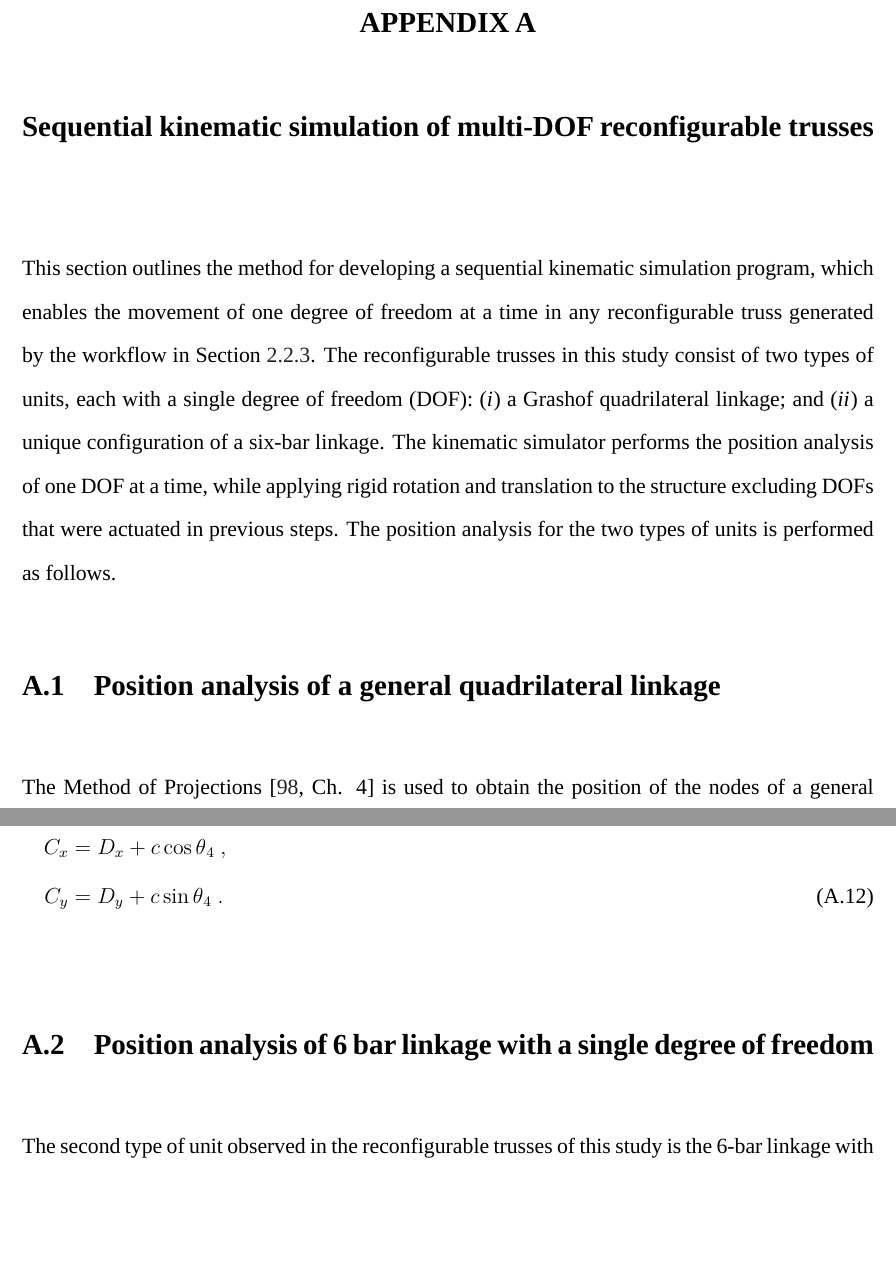
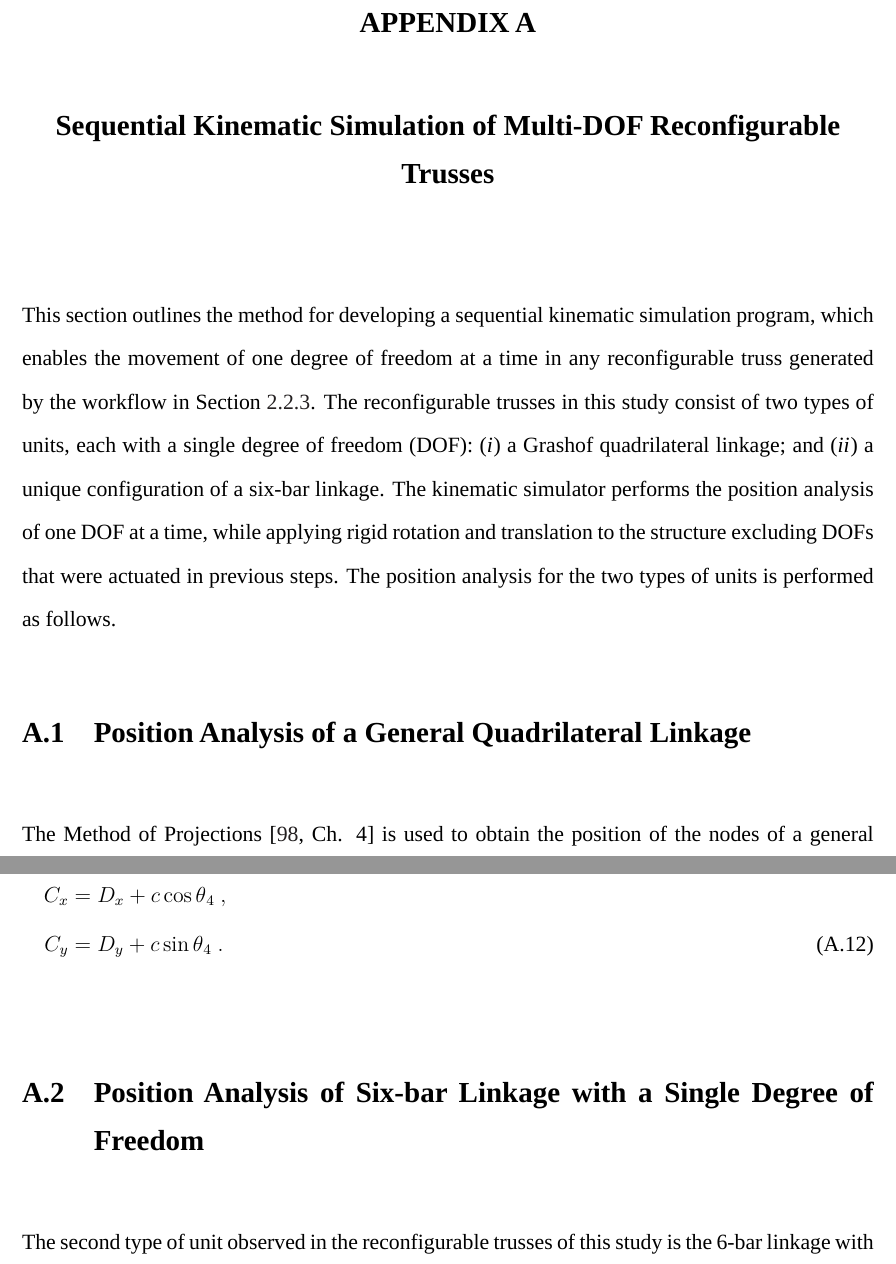
Before and after one commit to hardikyp/Doctoral-dissertation, a LaTeX thesis (2026-Dissertation-HYP.tex, which reads 03-appendices/01-appendix.tex): two parts of pages 104 and 107 of 121, joined at a grey line, cut so that both start at the same text, the shorter picture padded with empty space. Compiled offline with LuaLaTeX; a missing font is replaced by an installed copy or a similar font.

Commit message:
title casing for section titles

```diff
--- a/03-appendices/01-appendix.tex
+++ b/03-appendices/01-appendix.tex
@@ -1,4 +1,4 @@
-\chapter{Sequential kinematic simulation of multi-DOF reconfigurable trusses}\label{01-appendix-seq-kinematics}
+\chapter{Sequential Kinematic Simulation of Multi-DOF Reconfigurable Trusses}\label{01-appendix-seq-kinematics}
 This section outlines the method for developing a sequential kinematic simulation program, which enables the movement of one degree of freedom at a time in any reconfigurable truss generated by the workflow in Section~\ref{02-subsec-algo}. The reconfigurable trusses in this study consist of two types of units, each with a single degree of freedom (DOF): \mbox{(\textit{i}\hspace{.5pt})} a Grashof quadrilateral linkage; and \mbox{(\textit{ii}\hspace{.5pt})} a unique configuration of a six-bar linkage. The kinematic simulator performs the position analysis of one DOF at a time, while  applying rigid rotation and translation to the structure excluding DOFs that were actuated in previous steps. The position analysis for the two types of units is performed as follows.
 
 \begin{figure}[!htbt]
@@ -7,7 +7,7 @@ This section outlines the method for developing a sequential kinematic simulatio
   \caption{Position analysis using the Method of Projections for: (a-b) a general quadrilateral linkage; (c) a unique configuration of a six-bar linkage; (d-e) Extent of actuation in terms of \% actuation of the DOF explained for two different geometries of quadrilateral linkage. \textbf{Note:} A Ground link is not explicitly shown in (a-c) but is assumed to be present between nodes A and D.}\label{fig-kinematics}
 \end{figure}
 
-\section{Position analysis of a general quadrilateral linkage}\label{apdx-subsec-4bl}
+\section{Position Analysis of a General Quadrilateral Linkage}\label{apdx-subsec-4bl}
 The Method of Projections~\cite[Ch. 4]{constans2018introduction} is used to obtain the position of the nodes of a general quadrilateral linkage, as shown in Fig.~\ref{fig-kinematics}~(a-b). For a general quadrilateral linkage, \(\theta{}_2\) is the known angle made by the input link \(AB\) of length \(a\). Link \(BC\) is the coupler link of length \(b\) and makes the angle \(\theta{}_3\) with the horizontal. Link \(CD\) is the output link of length \(c\) and makes the angle \(\theta{}_4\) with the horizontal. Link \(AD\) is the ground link with length \(d\) and is collinear with the X-axis (horizontal). The objective of the Method of Projection is to find the angles \(\theta{}_3\), \(\theta{}_4\), and coordinates of nodes \(B\) and \(C\), given \(\theta{}_2\), \(a\), \(b\), \(c\), and \(d\).
 
 In Fig.~\ref{fig-kinematics}~(a), \(f\) denotes the prime diagonal of the quadrilateral linkage and \(\delta{}\) is the angle opposite to \(\theta{}_2\). The lengths \(r\) and \(s\) are determined using the projections of \(a\) as follows
@@ -55,7 +55,7 @@ Similarly, the coordinates of \(C\) are given by
   \quad C_y & = D_y + c \sin{\theta{}_4}~. &
 \end{flalign}
 
-\section{Position analysis of 6 bar linkage with a single degree of freedom}\label{apdx-subsec-6bl}
+\section{Position Analysis of Six-bar Linkage with a Single Degree of Freedom}\label{apdx-subsec-6bl}
 The second type of unit observed in the reconfigurable trusses of this study is the 6-bar linkage with exactly one degree of freedom, as illustrated in Fig.~\ref{fig-kinematics}~(c). This type of linkage is formed when the two adjacent triangles are congruent and an additional node is introduced on the side shared by the two triangles. In this case, the objective is to find coordinates of \(B\), \(C\), and \(E\), and angles \(\theta{}_3\), \(\theta{}_4\), \(\theta{}_5\), and \(\theta{}_6\), given \(\theta{}_2\), \(a\), \(b\), \(c\), \(d\), \(x\), and \(y\).
 
 The analysis to obtain the coordinates of \(B\) and \(C\), and angles \(\theta{}_3\) and \(\theta{}_4\) is identical to that performed in Appendix~\ref{apdx-subsec-4bl}. The coordinates of E are obtained by solving the following equations simultaneously, numerically.
```
Also changed, not shown: 03-appendices/03-appendix.tex (+1 -1 lines), 03-appendices/01-appendix.tex (2 more changed lines).
